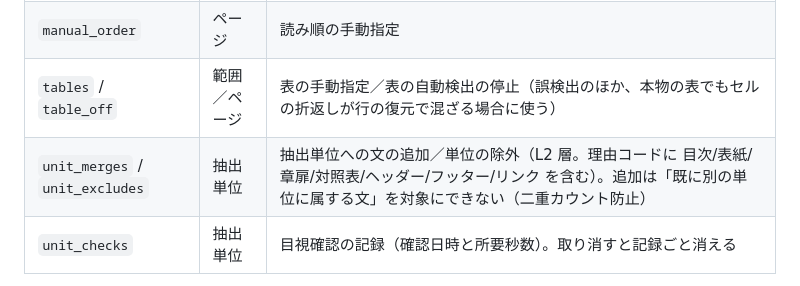
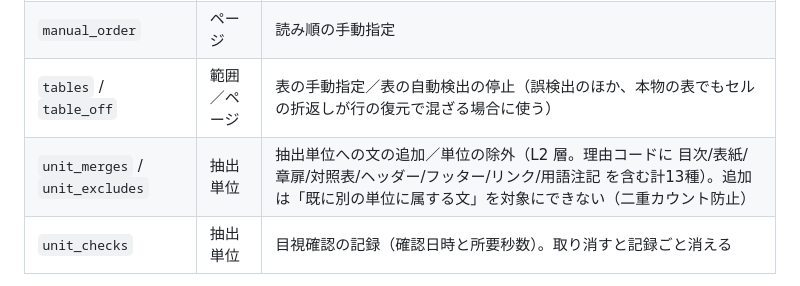
Before and after one commit to 1f10230039/pdf-text-workbench, a Markdown page: docs/data-model.md, the part around the change. Rendered like a GitHub page.

Commit message:
docs: unit_excludes の理由コードに用語注記を追記（計13種）
Co-Authored-By: Claude Fable 5 <noreply@anthropic.com>
Claude-Session: https://claude.ai/code/session_01GGuLvMMHMHWjBze4Gx5cBM

```diff
--- a/docs/data-model.md
+++ b/docs/data-model.md
@@ -40,7 +40,7 @@ flowchart LR
 | `kinds` | ブロック | フォントサイズからの種別自動判定の上書き |
 | `manual_order` | ページ | 読み順の手動指定 |
 | `tables` / `table_off` | 範囲／ページ | 表の手動指定／表の自動検出の停止（誤検出のほか、本物の表でもセルの折返しが行の復元で混ざる場合に使う） |
-| `unit_merges` / `unit_excludes` | 抽出単位 | 抽出単位への文の追加／単位の除外（L2 層。理由コードに 目次/表紙/章扉/対照表/ヘッダー/フッター/リンク を含む）。追加は「既に別の単位に属する文」を対象にできない（二重カウント防止） |
+| `unit_merges` / `unit_excludes` | 抽出単位 | 抽出単位への文の追加／単位の除外（L2 層。理由コードに 目次/表紙/章扉/対照表/ヘッダー/フッター/リンク/用語注記 を含む計13種）。追加は「既に別の単位に属する文」を対象にできない（二重カウント防止） |
 | `unit_checks` | 抽出単位 | 目視確認の記録（確認日時と所要秒数）。取り消すと記録ごと消える |
 
 `header_y` / `footer_margin` / `skip_pages` / `task_states` / `boundary_check` は
```
